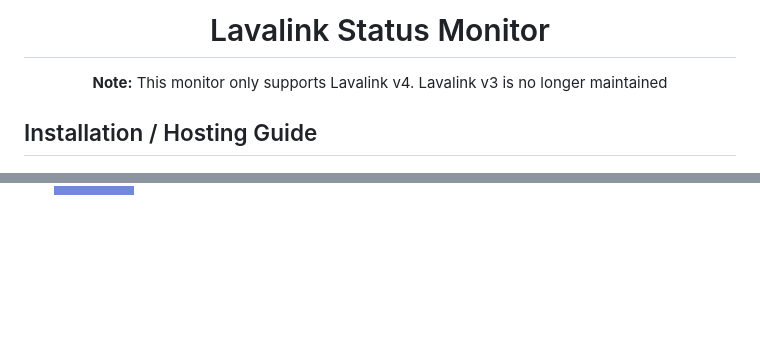
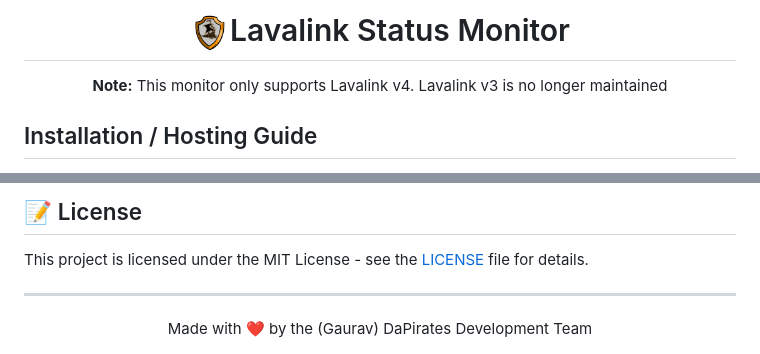
Before and after one commit to yaz00n/lavalink-status, a Markdown page: README.md, 2 parts joined by grey strips. GitHub-like rendering; pictures changed too: Images/logo.png (added); badges without logos; blank space fills up the shorter version.

```diff
--- a/README.md
+++ b/README.md
@@ -1,4 +1,4 @@
-<h1 align="center">Lavalink Status Monitor</h1>
+<h1 align="center"><img src="Images/logo.png" alt="DaPirates Logo" width="40">Lavalink Status Monitor</h1>
 
 <p align="center"><strong>Note:</strong> This monitor only supports Lavalink v4. Lavalink v3 is no longer maintained</p>
 
@@ -78 +82,11 @@
 </div>
+
+## 📝 License
+
+This project is licensed under the MIT License - see the [LICENSE](LICENSE) file for details.
+
+---
+
+<div align="center">
+  Made with ❤️ by the (Gaurav) DaPirates Development Team
+</div>
```
Also changed, not shown: other parts of README.md (+4 -0 lines), 2 other files.
